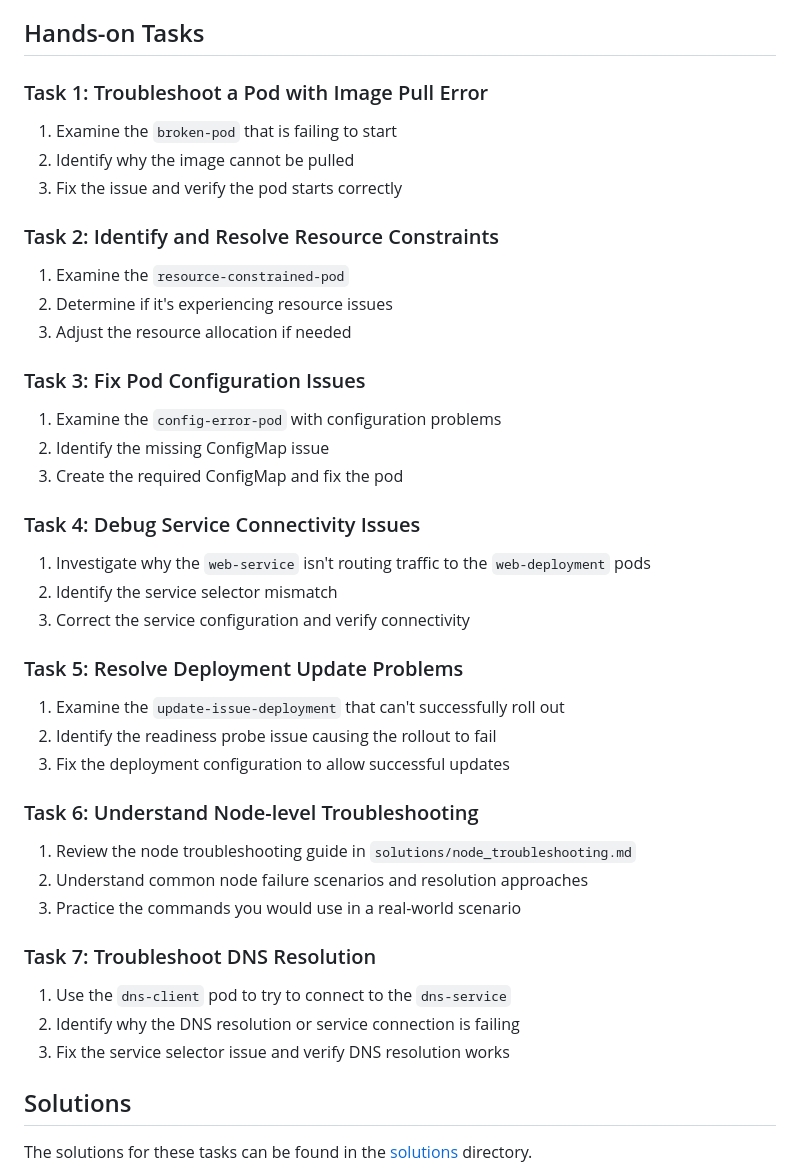
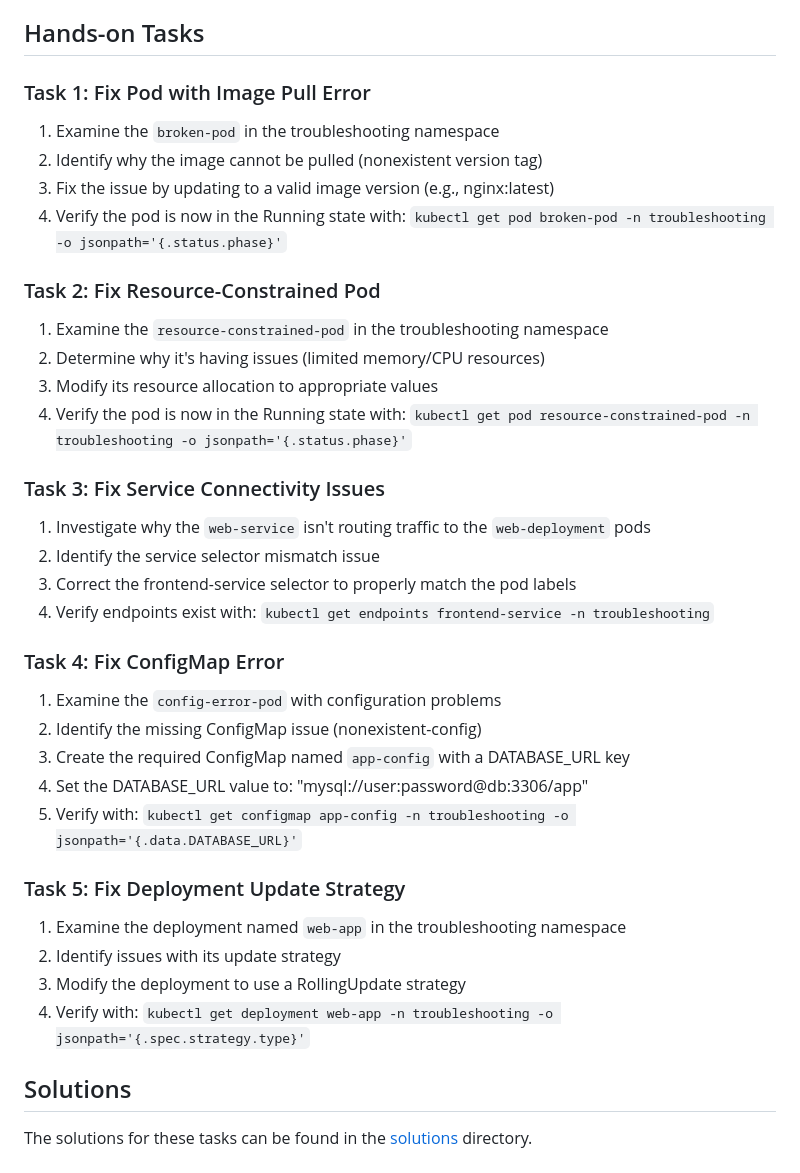
Before and after one commit to simonbbbb/CKA-Hand-on-lab, a Markdown page: 04_Troubleshooting/README.md, the part around the change. Drawn GitHub-style.

```diff
--- a/04_Troubleshooting/README.md
+++ b/04_Troubleshooting/README.md
@@ -25,47 +25,41 @@ This section covers diagnosing and resolving issues with Kubernetes clusters, ap
 
 ## Hands-on Tasks
 
-### Task 1: Troubleshoot a Pod with Image Pull Error
+### Task 1: Fix Pod with Image Pull Error
 
-1. Examine the `broken-pod` that is failing to start
-2. Identify why the image cannot be pulled
-3. Fix the issue and verify the pod starts correctly
+1. Examine the `broken-pod` in the troubleshooting namespace
+2. Identify why the image cannot be pulled (nonexistent version tag)
+3. Fix the issue by updating to a valid image version (e.g., nginx:latest)
+4. Verify the pod is now in the Running state with: `kubectl get pod broken-pod -n troubleshooting -o jsonpath='{.status.phase}'`
 
-### Task 2: Identify and Resolve Resource Constraints
+### Task 2: Fix Resource-Constrained Pod
 
-1. Examine the `resource-constrained-pod`
-2. Determine if it's experiencing resource issues
-3. Adjust the resource allocation if needed
+1. Examine the `resource-constrained-pod` in the troubleshooting namespace
+2. Determine why it's having issues (limited memory/CPU resources)
+3. Modify its resource allocation to appropriate values
+4. Verify the pod is now in the Running state with: `kubectl get pod resource-constrained-pod -n troubleshooting -o jsonpath='{.status.phase}'`
 
-### Task 3: Fix Pod Configuration Issues
+### Task 3: Fix Service Connectivity Issues
+
+1. Investigate why the `web-service` isn't routing traffic to the `web-deployment` pods
+2. Identify the service selector mismatch issue
+3. Correct the frontend-service selector to properly match the pod labels
+4. Verify endpoints exist with: `kubectl get endpoints frontend-service -n troubleshooting`
+
+### Task 4: Fix ConfigMap Error
 
 1. Examine the `config-error-pod` with configuration problems
-2. Identify the missing ConfigMap issue
-3. Create the required ConfigMap and fix the pod
+2. Identify the missing ConfigMap issue (nonexistent-config)
+3. Create the required ConfigMap named `app-config` with a DATABASE_URL key
+4. Set the DATABASE_URL value to: "mysql://user:password@db:3306/app"
+5. Verify with: `kubectl get configmap app-config -n troubleshooting -o jsonpath='{.data.DATABASE_URL}'`
 
-### Task 4: Debug Service Connectivity Issues
+### Task 5: Fix Deployment Update Strategy
 
-1. Investigate why the `web-service` isn't routing traffic to the `web-deployment` pods
-2. Identify the service selector mismatch
-3. Correct the service configuration and verify connectivity
-
-### Task 5: Resolve Deployment Update Problems
-
-1. Examine the `update-issue-deployment` that can't successfully roll out
-2. Identify the readiness probe issue causing the rollout to fail
-3. Fix the deployment configuration to allow successful updates
-
-### Task 6: Understand Node-level Troubleshooting
-
-1. Review the node troubleshooting guide in `solutions/node_troubleshooting.md`
-2. Understand common node failure scenarios and resolution approaches
-3. Practice the commands you would use in a real-world scenario
-
-### Task 7: Troubleshoot DNS Resolution
-
-1. Use the `dns-client` pod to try to connect to the `dns-service`
-2. Identify why the DNS resolution or service connection is failing
-3. Fix the service selector issue and verify DNS resolution works
+1. Examine the deployment named `web-app` in the troubleshooting namespace
+2. Identify issues with its update strategy
+3. Modify the deployment to use a RollingUpdate strategy
+4. Verify with: `kubectl get deployment web-app -n troubleshooting -o jsonpath='{.spec.strategy.type}'`
 
 ## Solutions
 
```
Also changed, not shown: 05_Cluster_Architecture/README.md (+32 -34 lines), README.md (+14 -13 lines).
